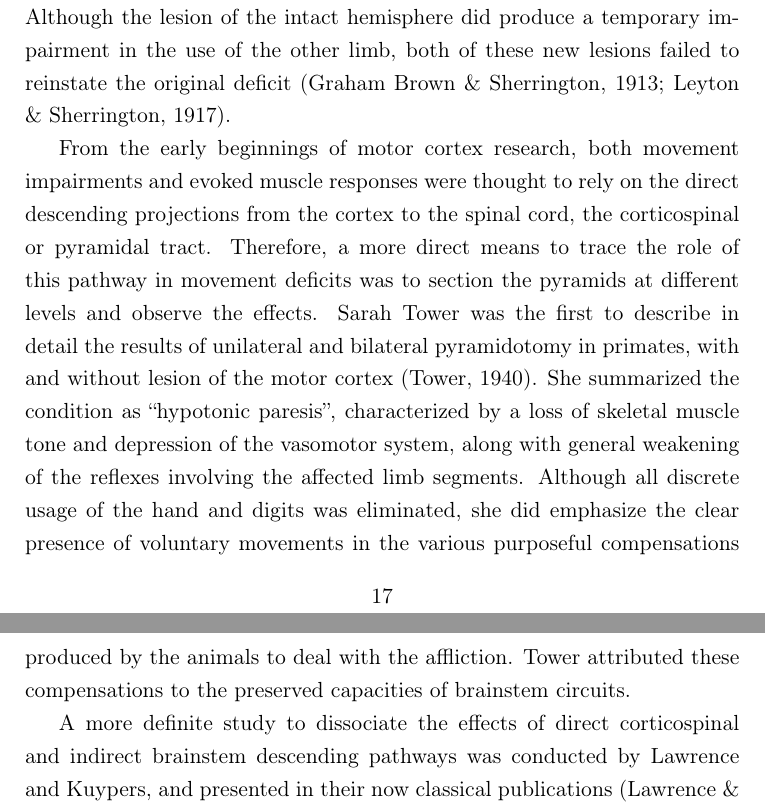
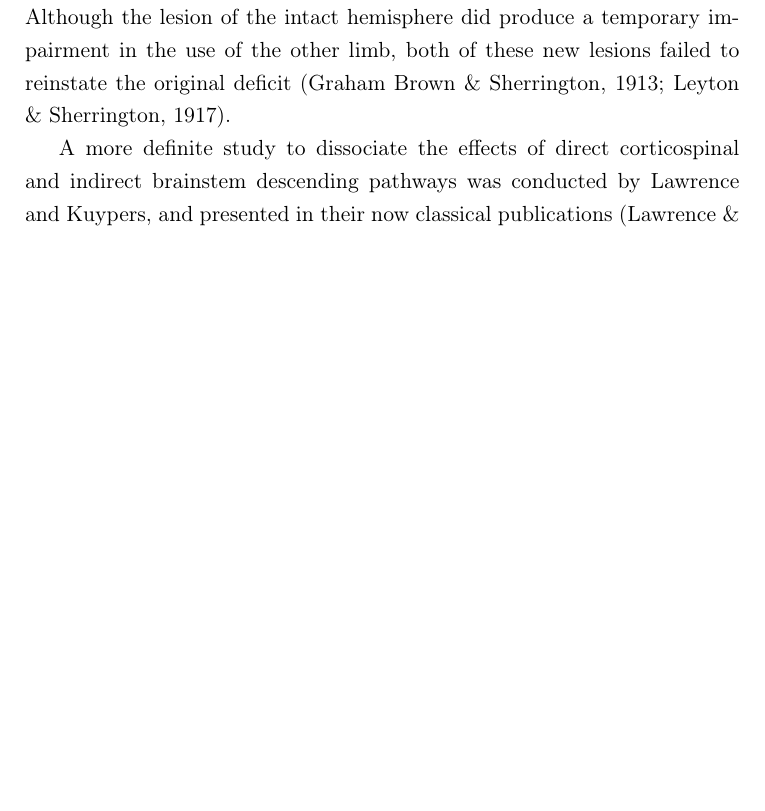
Before and after one commit to glopesdev/phd-thesis, a LaTeX thesis (thesis.tex, which reads chapters/subsectChTeleology/lesions.tex): two parts of pages 32 and 33 of 91 before the commit and part of page 32 of 90 after it, the two joined at a grey line, cut so that both start at the same text, the shorter picture padded with empty space. Compiled offline with pdfLaTeX; a LaTeX package or settings file that is missing is left out.

Commit message:
Removed redundant text from lesion section.

```diff
--- a/chapters/subsectChTeleology/lesions.tex
+++ b/chapters/subsectChTeleology/lesions.tex
@@ -28,8 +28,6 @@ After the first results of cortical stimulation by Fritsch and Hitzig, controlle
 
 By mapping out the parts of cortex where stimulation evokes movement of specific body parts in monkeys, Ferrier and others were able to direct their lesions to target only these areas and originally reported complete and persistent paralysis of the corresponding muscles \cite{Ferrier1884}. Soon after, however, Sherrington and others reported apparently contradictory observations of dramatic recovery following similar lesions to the arm area \cite{GrahamBrown1913,Leyton1917}. Furthermore, not only was near complete recovery reported, but the focus of such recovery could not be obviously traced to other brain areas either in the neighbourhood of the lesion or in the corresponding cortex of the opposite hemisphere. This was verified both by stimulation of the perilesional and contralesional cortex, which failed to evoke movements in the affected limb \cite{Leyton1917}, and by subsequent ablation of these areas. Although the lesion of the intact hemisphere did produce a temporary impairment in the use of the other limb, both of these new lesions failed to reinstate the original deficit \cite{GrahamBrown1913,Leyton1917}.
 
-From the early beginnings of motor cortex research, both movement impairments and evoked muscle responses were thought to rely on the direct descending projections from the cortex to the spinal cord, the corticospinal or pyramidal tract. Therefore, a more direct means to trace the role of this pathway in movement deficits was to section the pyramids at different levels and observe the effects. Sarah Tower was the first to describe in detail the results of unilateral and bilateral pyramidotomy in primates, with and without lesion of the motor cortex \cite{Tower1940}. She summarized the condition as ``hypotonic paresis'', characterized by a loss of skeletal muscle tone and depression of the vasomotor system, along with general weakening of the reflexes involving the affected limb segments. Although all discrete usage of the hand and digits was eliminated, she did emphasize the clear presence of voluntary movements in the various purposeful compensations produced by the animals to deal with the affliction. Tower attributed these compensations to the preserved capacities of brainstem circuits.
-
 A more definite study to dissociate the effects of direct corticospinal and indirect brainstem descending pathways was conducted by Lawrence and Kuypers, and presented in their now classical publications \cite{Lawrence1968,Lawrence1968a}.
 
 One of the limitations of early studies was the lack of quantitative assessment of motor function. Later studies introduced new behavioural assays such as the matchbox or dexterity board as a way to more formally test motor recovery \cite{Glees1950,Cole1952}. For example in the dexterity board, monkeys are tasked to pick morsels of food from differently sized round holes placed in a grid as a way to test for prehensile strength and fine digit control. Using such measures it was found that circumscribed lesions of the thumb and index areas produced permanent deficits of weakness and loss of fine movements despite an early recovery period \cite{Glees1950}. The stimulation experiments of Sherrington were also revisited and it was found that motor cortical areas adjacent to the lesion were now able to evoke movements of the impacted digits \cite{Glees1950}. Subsequent removal of these areas reinstated the original motor deficit \cite{Glees1950}.
```
